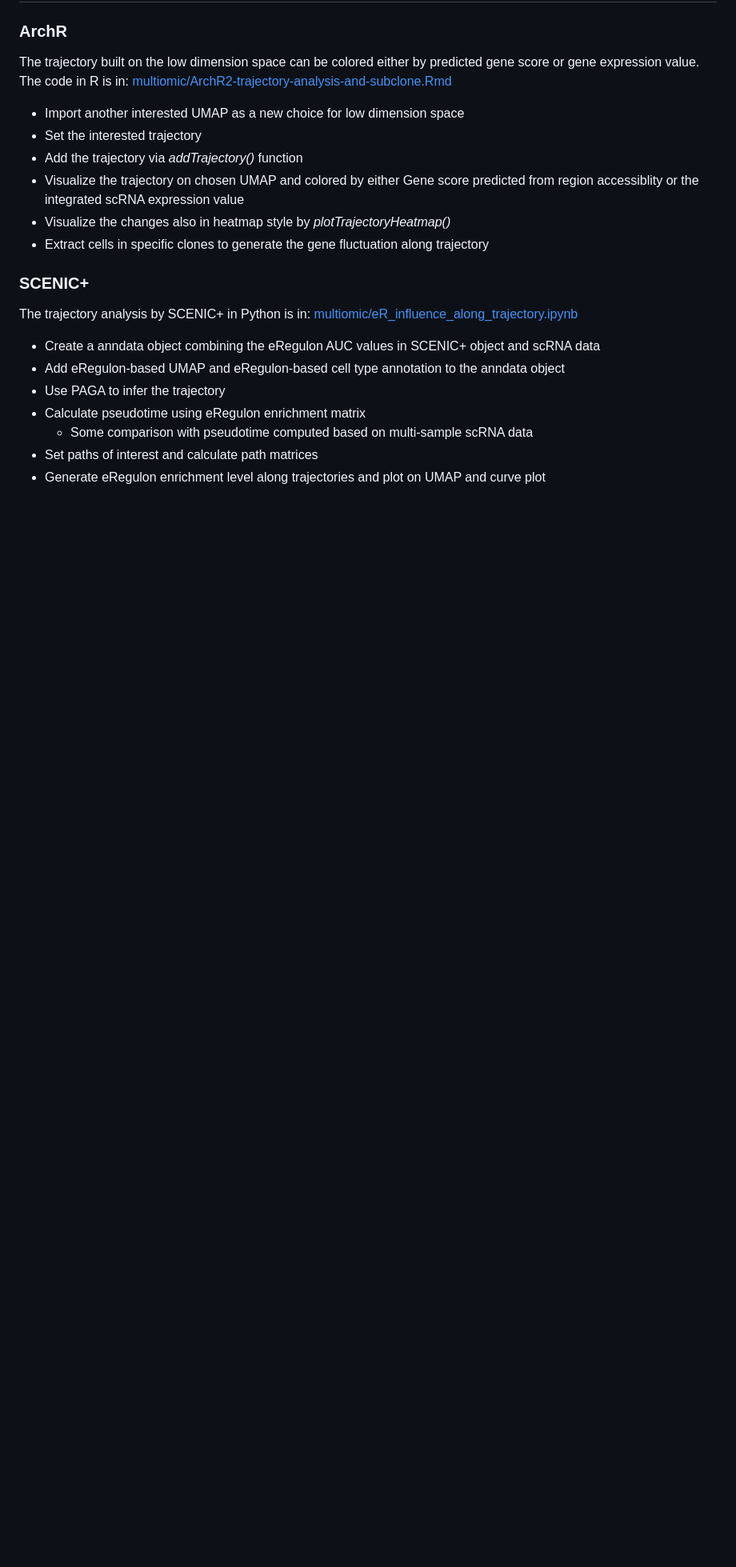
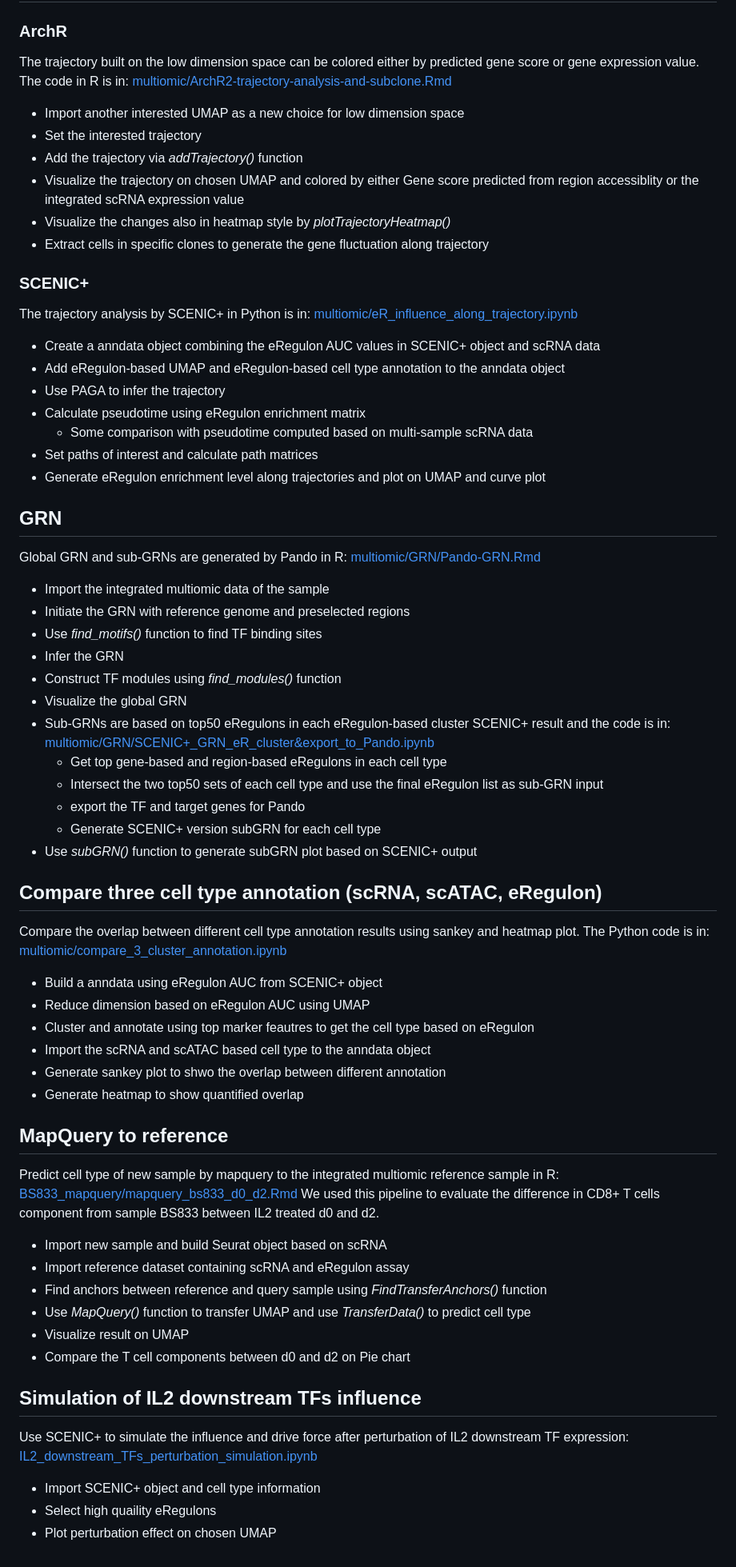
Before and after one commit to HuixinJin/Multiome_TIL, a Markdown page: README.md, the part around the change. Shown at 80% size. Rendered like a GitHub page; blank space fills up the shorter version.

```diff
--- a/README.md
+++ b/README.md
@@ -82,3 +82,43 @@ The trajectory analysis by SCENIC+ in Python is in: [multiomic/eR_influence_alon
   - Some comparison with pseudotime computed based on multi-sample scRNA data
 - Set paths of interest and calculate path matrices
 - Generate eRegulon enrichment level along trajectories and plot on UMAP and curve plot
+
+## GRN
+Global GRN and sub-GRNs are generated by Pando in R: [multiomic/GRN/Pando-GRN.Rmd](https://github.com/HuixinJin/Multiome_TIL/edit/main/multiomic/GRN/Pando-GRN.Rmd)
+- Import the integrated multiomic data of the sample
+- Initiate the GRN with reference genome and preselected regions
+- Use _find_motifs()_ function to find TF binding sites
+- Infer the GRN
+- Construct TF modules using _find_modules()_ function
+- Visualize the global GRN
+- Sub-GRNs are based on top50 eRegulons in each eRegulon-based cluster SCENIC+ result and the code is in: [multiomic/GRN/SCENIC+_GRN_eR_cluster&export_to_Pando.ipynb](https://github.com/HuixinJin/Multiome_TIL/edit/main/multiomic/GRN/SCENIC+_GRN_eR_cluster&export_to_Pando.ipynb)
+  - Get top gene-based and region-based eRegulons in each cell type
+  - Intersect the two top50 sets of each cell type and use the final eRegulon list as sub-GRN input
+  - export the TF and target genes for Pando
+  - Generate SCENIC+ version subGRN for each cell type
+- Use _subGRN()_ function to generate subGRN plot based on SCENIC+ output
+
+## Compare three cell type annotation (scRNA, scATAC, eRegulon)
+Compare the overlap between different cell type annotation results using sankey and heatmap plot. The Python code is in: [multiomic/compare_3_cluster_annotation.ipynb](https://github.com/HuixinJin/Multiome_TIL/edit/main/multiomic/compare_3_cluster_annotation.ipynb)
+- Build a anndata using eRegulon AUC from SCENIC+ object
+- Reduce dimension based on eRegulon AUC using UMAP
+- Cluster and annotate using top marker feautres to get the cell type based on eRegulon
+- Import the scRNA and scATAC based cell type to the anndata object
+- Generate sankey plot to shwo the overlap between different annotation
+- Generate heatmap to show quantified overlap
+
+## MapQuery to reference
+Predict cell type of new sample by mapquery to the integrated multiomic reference sample in R: [BS833_mapquery/mapquery_bs833_d0_d2.Rmd](https://github.com/HuixinJin/Multiome_TIL/edit/main/BS833_mapquery/mapquery_bs833_d0_d2.Rmd)
+We used this pipeline to evaluate the difference in CD8+ T cells component from sample BS833 between IL2 treated d0 and d2.
+- Import new sample and build Seurat object based on scRNA
+- Import reference dataset containing scRNA and eRegulon assay
+- Find anchors between reference and query sample using _FindTransferAnchors()_ function
+- Use _MapQuery()_ function to transfer UMAP and use _TransferData()_ to predict cell type
+- Visualize result on UMAP
+- Compare the T cell components between d0 and d2 on Pie chart
+
+## Simulation of IL2 downstream TFs influence
+Use SCENIC+ to simulate the influence and drive force after perturbation of IL2 downstream TF expression: [IL2_downstream_TFs_perturbation_simulation.ipynb](https://github.com/HuixinJin/Multiome_TIL/edit/main/IL2_downstream_TFs_perturbation_simulation.ipynb)
+- Import SCENIC+ object and cell type information
+- Select high quaility eRegulons
+- Plot perturbation effect on chosen UMAP
```
